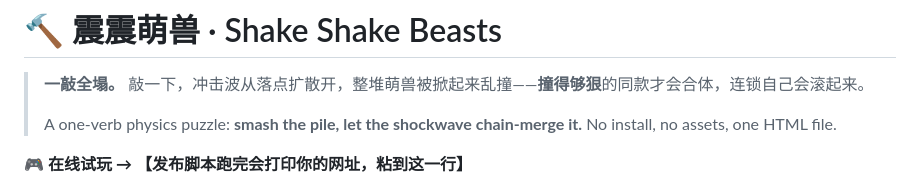
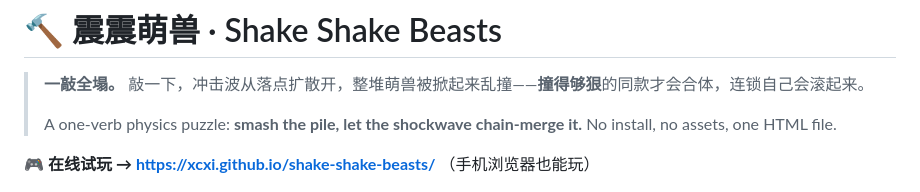
Before and after one commit to XCxi/shake-shake-beasts, a Markdown page: README.md, the part around the change. Rendered like a GitHub page.

Commit message:
README: 补上在线试玩链接

```diff
--- a/README.md
+++ b/README.md
@@ -4,7 +4,7 @@
 >
 > A one-verb physics puzzle: **smash the pile, let the shockwave chain-merge it.** No install, no assets, one HTML file.
 
-🎮 **在线试玩 → 【发布脚本跑完会打印你的网址，粘到这一行】**
+🎮 **在线试玩 → <https://xcxi.github.io/shake-shake-beasts/>** （手机浏览器也能玩）
 
 ![游戏截图](docs/screenshot-win.png)
 
```
